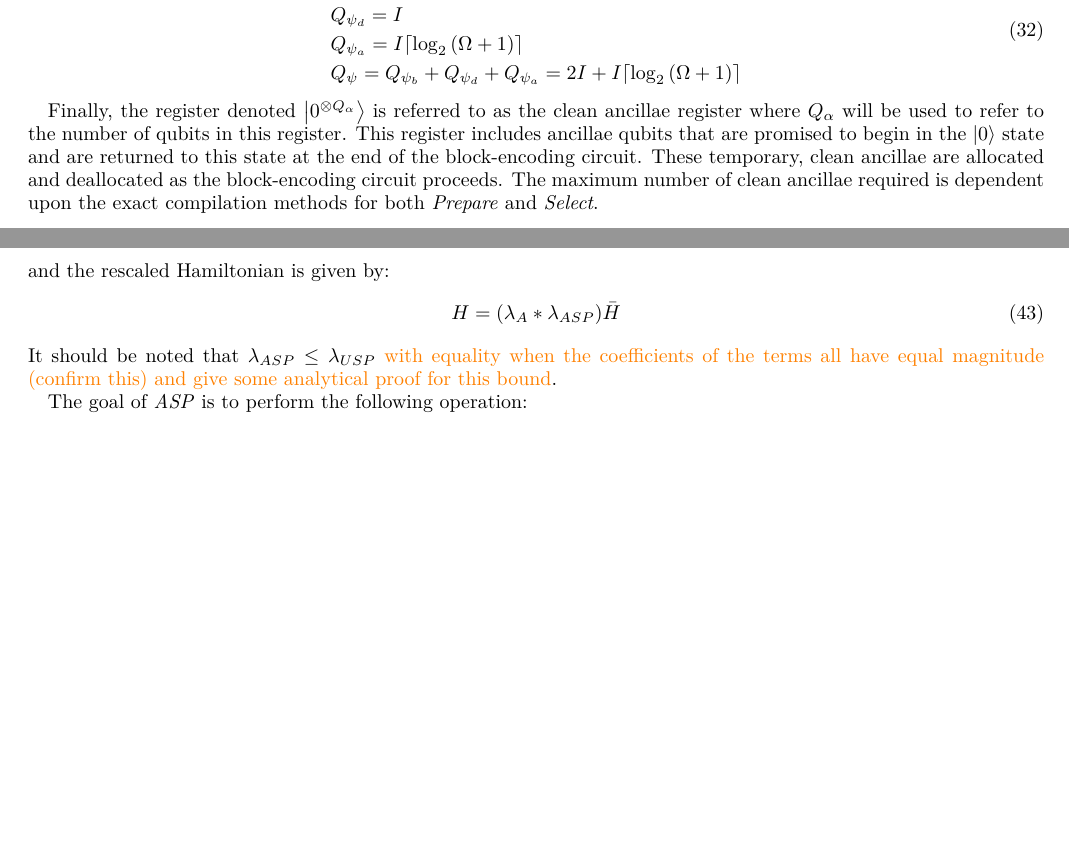
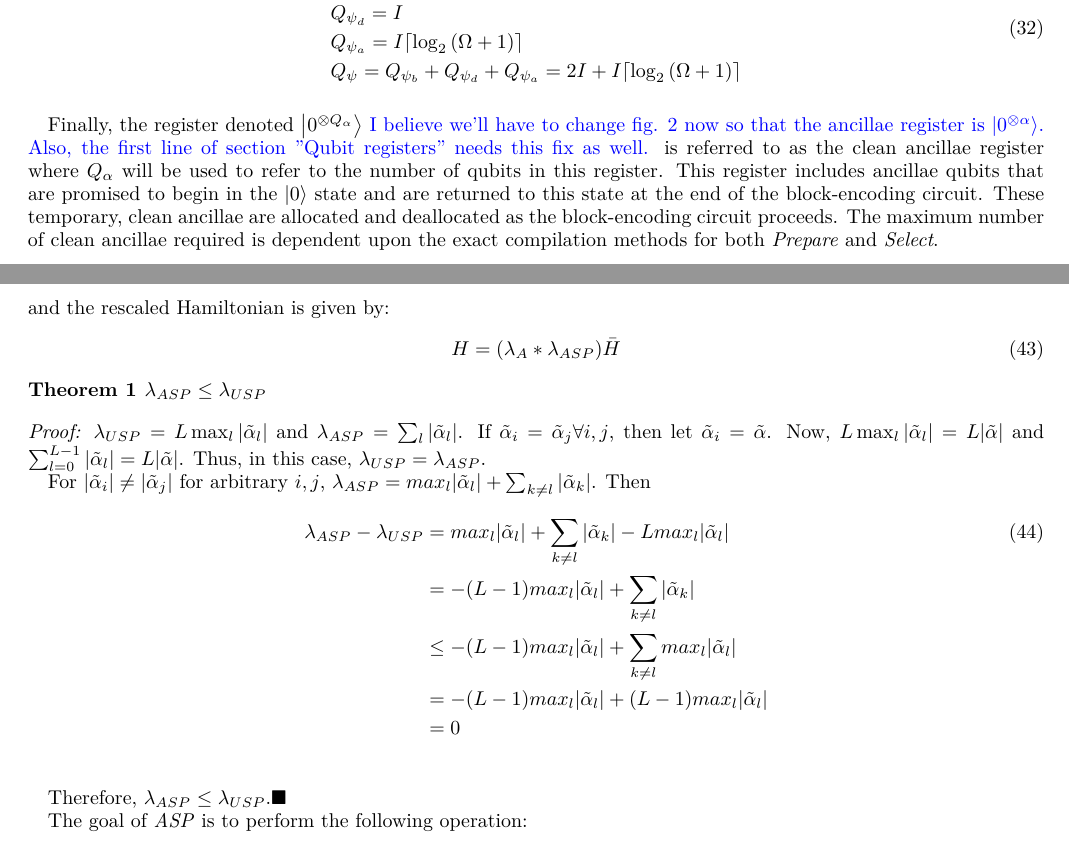
Before and after one commit to Tufts-QIQC/LOBE, a LaTeX paper (manuscript/main_submission.tex, which reads manuscript/text/circuit_construction.tex): two parts of pages 10 and 12 of 24, joined at a grey line, cut so that both start at the same text, the shorter picture padded with empty space. Compiled offline with pdfLaTeX.

Commit message:
Add edits to LOBE construction and add proof for ASP <= USP

```diff
--- a/manuscript/text/circuit_construction.tex
+++ b/manuscript/text/circuit_construction.tex
@@ -87,7 +87,7 @@ Using the qubit-efficient encoding described in Subsection \ref{subsec:encoding}
     \end{split}
 \end{equation}
 
-Finally, the register denoted $\ket{0^{\otimes Q_\alpha}}$ is referred to as the clean ancillae register where $Q_\alpha$ will be used to refer to the number of qubits in this register.
+Finally, the register denoted $\ket{0^{\otimes Q_\alpha}}$ \gus{I believe we'll have to change fig. 2 now so that the ancillae register is $\ket{0^{\otimes \alpha}}$. Also, the first line of section "Qubit registers" needs this fix as well.} is referred to as the clean ancillae register where $Q_\alpha$ will be used to refer to the number of qubits in this register.
 This register includes ancillae qubits that are promised to begin in the $\ket{0}$ state and are returned to this state at the end of the block-encoding circuit.
 These temporary, clean ancillae are allocated and deallocated as the block-encoding circuit proceeds.
 The maximum number of clean ancillae required is dependent upon the exact compilation methods for both \textit{Prepare} and \textit{Select}.
@@ -206,7 +206,23 @@ and the rescaled Hamiltonian is given by:
 \begin{equation}
     H = (\lambda_A * \lambda_{ASP}) \bar{H}
 \end{equation}
-It should be noted that $\lambda_{ASP} \leq \lambda_{USP}$ \ws{with equality when the coefficients of the terms all have equal magnitude (confirm this)} \ws{and give some analytical proof for this bound}.
+%It should be noted that $\lambda_{ASP} \leq \lambda_{USP}$ \ws{with equality when the coefficients of the terms all have equal magnitude (confirm this)} \ws{and give some analytical proof for this bound}.
+
+\begin{theorem}
+    $\lambda_{ASP} \leq \lambda_{USP}$
+\end{theorem}
+\textit{Proof:} $\lambda_{USP} = L\max_{l}|\tilde{\alpha}_l|$ and $\lambda_{ASP} = \sum_l |\tilde{\alpha}_l|$. If $\tilde{\alpha}_i = \tilde{\alpha}_j \forall i,j$, then let $\tilde{\alpha}_i = \tilde{\alpha}$. Now, $L\max_l|\tilde{\alpha}_l| = L|\tilde{\alpha}|$ and $\sum_{l = 0}^{L - 1}|\tilde{\alpha}_l| = L|\tilde{\alpha}|$. Thus, in this case, $\lambda_{USP} = \lambda_{ASP}$.
+
+For $|\tilde{\alpha}_i| \neq |\tilde{\alpha}_j|$ for arbitrary $i,j$, $\lambda_{ASP} = max_l|\tilde{\alpha}_l| + \sum_{k \neq l}|\tilde{\alpha}_k|$. Then
+\begin{align}
+    \lambda_{ASP} - \lambda_{USP} &= max_l|\tilde{\alpha}_l| + \sum_{k \neq l}|\tilde{\alpha}_k| - Lmax_l|\tilde{\alpha}_l|\\ \nonumber
+                                &= -(L - 1)max_l|\tilde{\alpha}_l|+ \sum_{k \neq l}|\tilde{\alpha}_k| \\ \nonumber
+                                &\leq -(L - 1)max_l|\tilde{\alpha}_l| + \sum_{k \neq l}max_l|\tilde{\alpha}_l| \\ \nonumber
+                                &= -(L - 1)max_l|\tilde{\alpha}_l| + (L - 1) max_l|\tilde{\alpha}_l|\\ \nonumber
+                                &= 0 \\ \nonumber
+\end{align}
+
+Therefore, $\lambda_{ASP} \leq \lambda_{USP}$.$\blacksquare$
 
 The goal of \textit{ASP} is to perform the following operation:
 \begin{equation}
```
